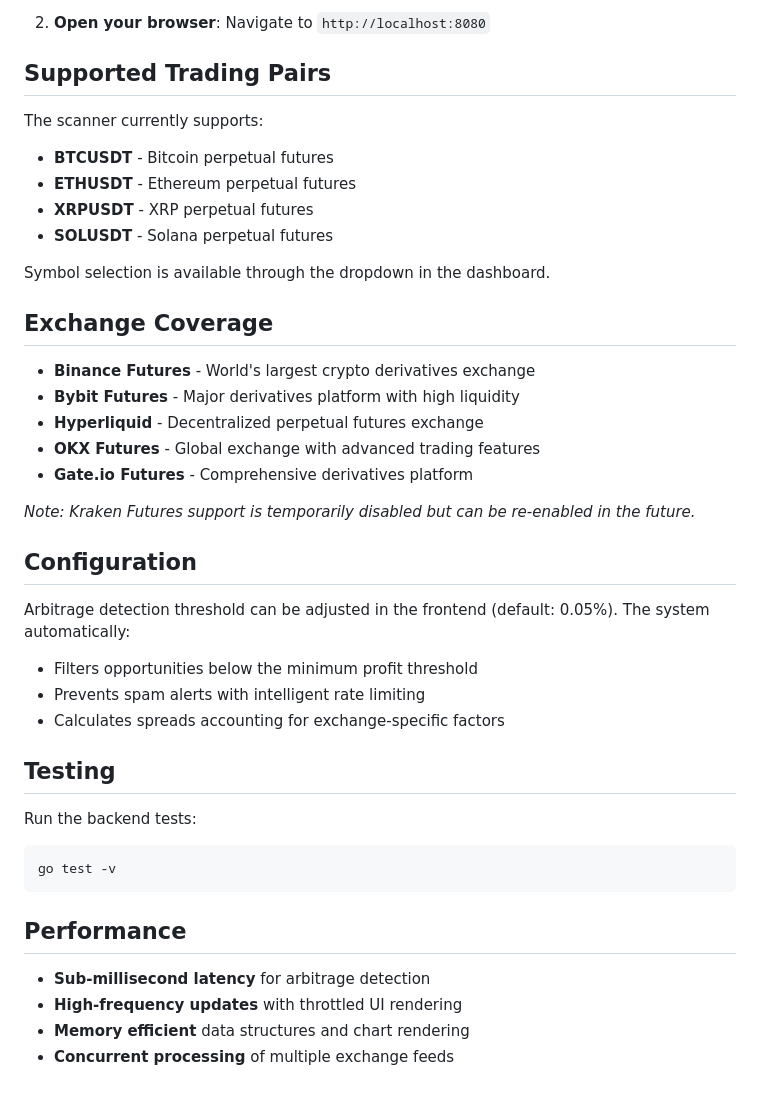
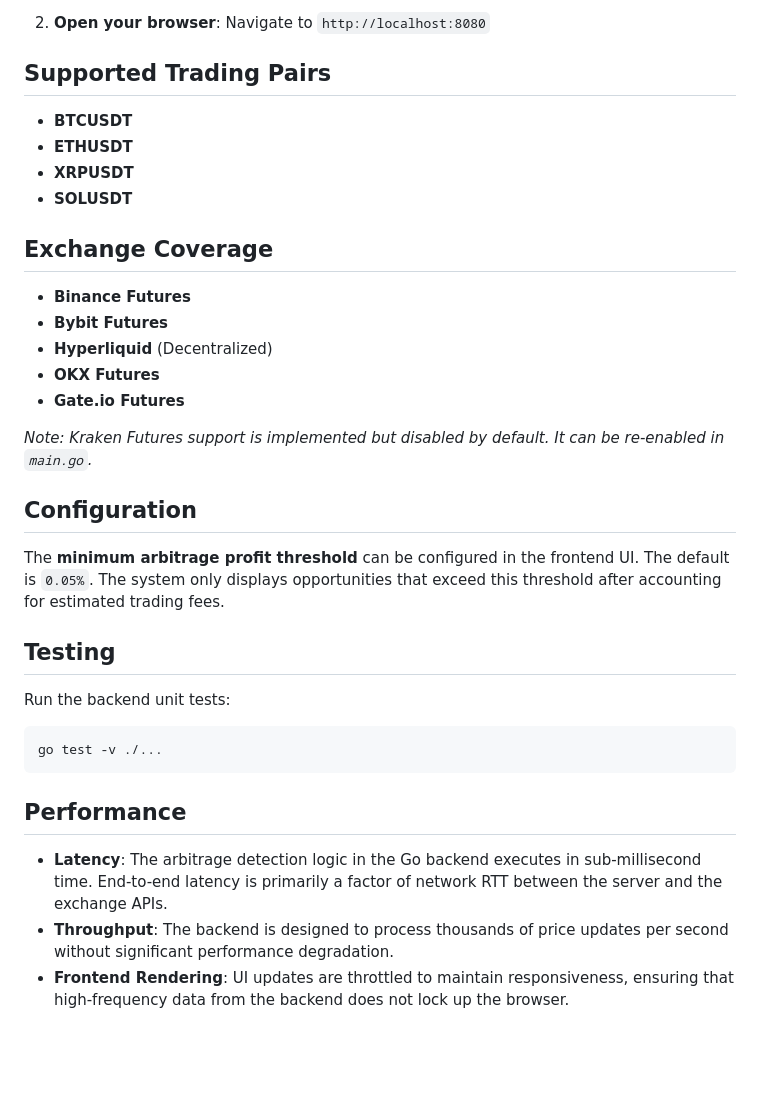
Before and after one commit to yshen888/futures-arb, a Markdown page: README.md, the part around the change printed below. GitHub-like rendering; blank space fills up the shorter version.

````diff
--- a/README.md
+++ b/README.md
@@ -54,45 +49,38 @@ Single-page application built with vanilla JavaScript for maximum performance:
 
-2. **Open your browser**:
-   Navigate to `http://localhost:8080`
+2.  **Open your browser**:
+    Navigate to `http://localhost:8080`
 
 ## Supported Trading Pairs
 
-The scanner currently supports:
-- **BTCUSDT** - Bitcoin perpetual futures
-- **ETHUSDT** - Ethereum perpetual futures
-- **XRPUSDT** - XRP perpetual futures
-- **SOLUSDT** - Solana perpetual futures
-
-Symbol selection is available through the dropdown in the dashboard.
+- **BTCUSDT**
+- **ETHUSDT**
+- **XRPUSDT**
+- **SOLUSDT**
 
 ## Exchange Coverage
 
-- **Binance Futures** - World's largest crypto derivatives exchange
-- **Bybit Futures** - Major derivatives platform with high liquidity
-- **Hyperliquid** - Decentralized perpetual futures exchange
-- **OKX Futures** - Global exchange with advanced trading features
-- **Gate.io Futures** - Comprehensive derivatives platform
+- **Binance Futures**
+- **Bybit Futures**
+- **Hyperliquid** (Decentralized)
+- **OKX Futures**
+- **Gate.io Futures**
 
-*Note: Kraken Futures support is temporarily disabled but can be re-enabled in the future.*
+*Note: Kraken Futures support is implemented but disabled by default. It can be re-enabled in `main.go`.*
 
 ## Configuration
 
-Arbitrage detection threshold can be adjusted in the frontend (default: 0.05%). The system automatically:
-- Filters opportunities below the minimum profit threshold
-- Prevents spam alerts with intelligent rate limiting
-- Calculates spreads accounting for exchange-specific factors
+The **minimum arbitrage profit threshold** can be configured in the frontend UI. The default is `0.05%`. The system only displays opportunities that exceed this threshold after accounting for estimated trading fees.
 
 ## Testing
 
-Run the backend tests:
+Run the backend unit tests:
 
 ```bash
-go test -v
+go test -v ./...
 ```
 
 ## Performance
 
-- **Sub-millisecond latency** for arbitrage detection
-- **High-frequency updates** with throttled UI rendering
-- **Memory efficient** data structures and chart rendering
-- **Concurrent processing** of multiple exchange feeds
+- **Latency**: The arbitrage detection logic in the Go backend executes in sub-millisecond time. End-to-end latency is primarily a factor of network RTT between the server and the exchange APIs.
+- **Throughput**: The backend is designed to process thousands of price updates per second without significant performance degradation.
+- **Frontend Rendering**: UI updates are throttled to maintain responsiveness, ensuring that high-frequency data from the backend does not lock up the browser.
````
Also changed, not shown: other parts of README.md (+27 -32 lines).
